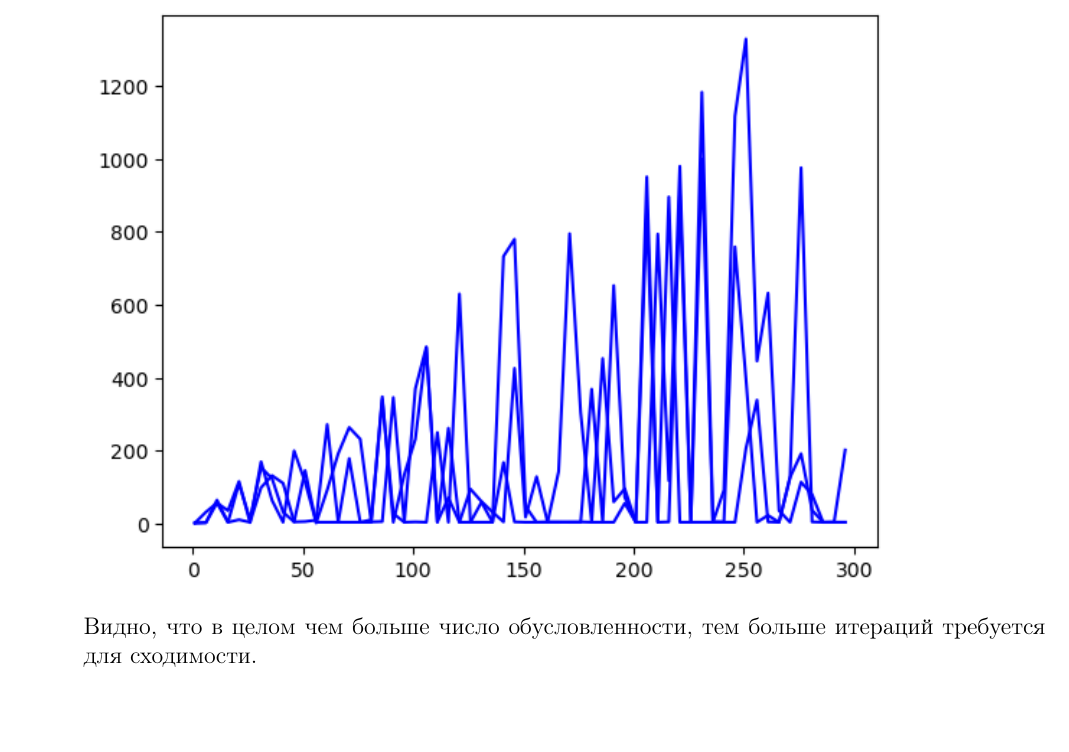
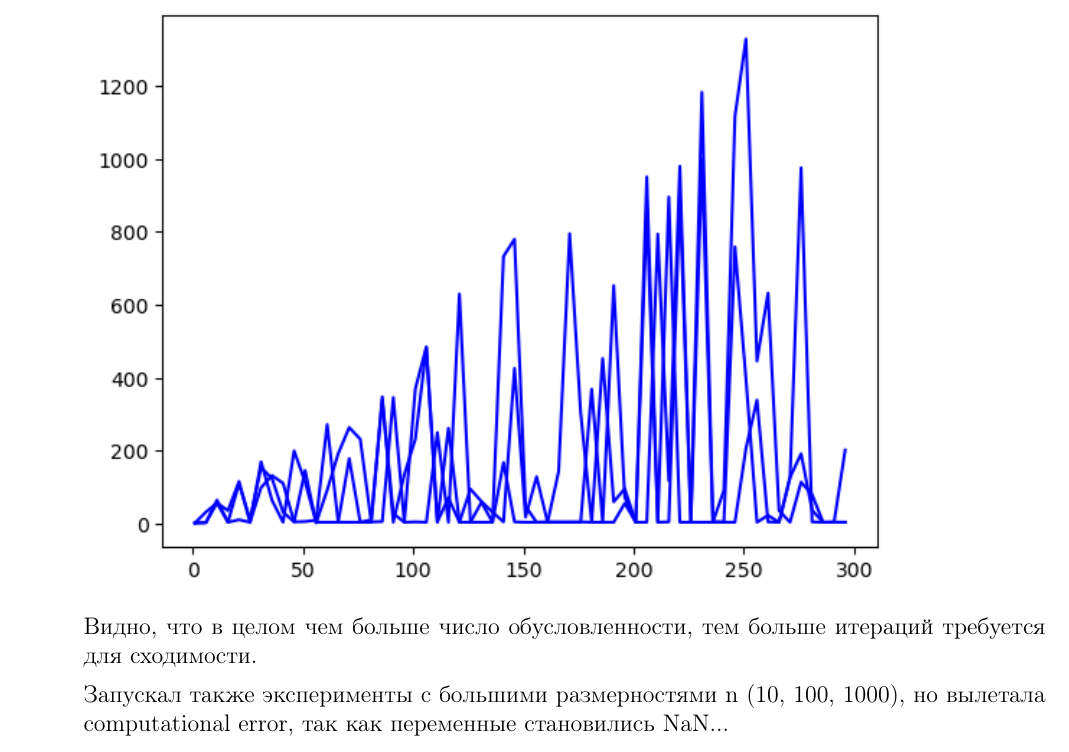
Before and after one commit to DenisovNikita/optimization-methods, a LaTeX problem sheet (hw1/LaTeX/main.tex): part of page 11 of 11, cut so that both start at the same text, the shorter picture padded with empty space. Compiled offline with pdfLaTeX.

Commit message:
Add report for exp 2

```diff
--- a/hw1/LaTeX/main.tex
+++ b/hw1/LaTeX/main.tex
@@ -272,6 +272,8 @@ Constant
 
 Видно, что в целом чем больше число обусловленности, тем больше итераций требуется для сходимости.
 
+Запускал также эксперименты с большими размерностями n (10, 100, 1000), но вылетала computational error, так как переменные становились NaN...
+
 \end{enumerate}
 
 \end{document}
```
Also changed, not shown: hw1/LaTeX/main.pdf.
